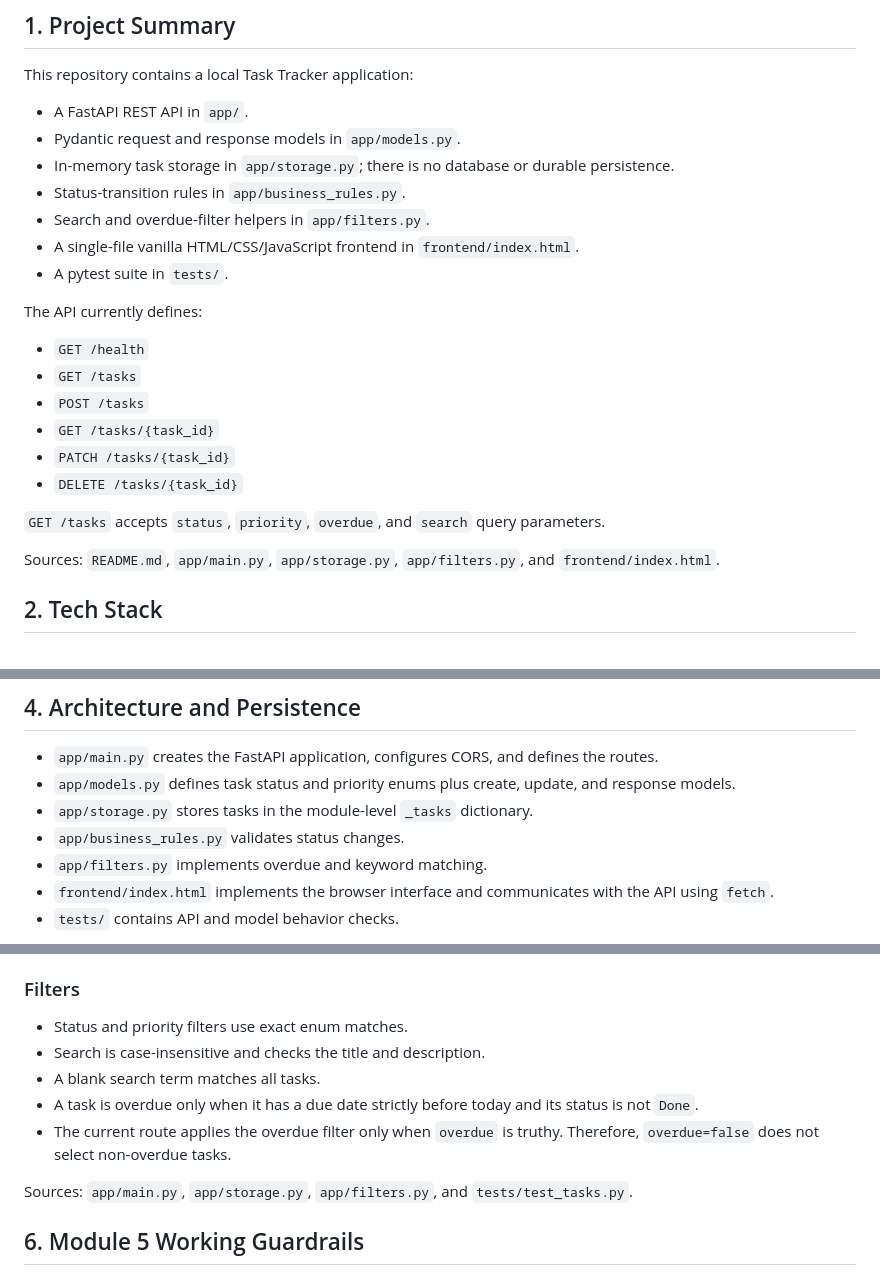
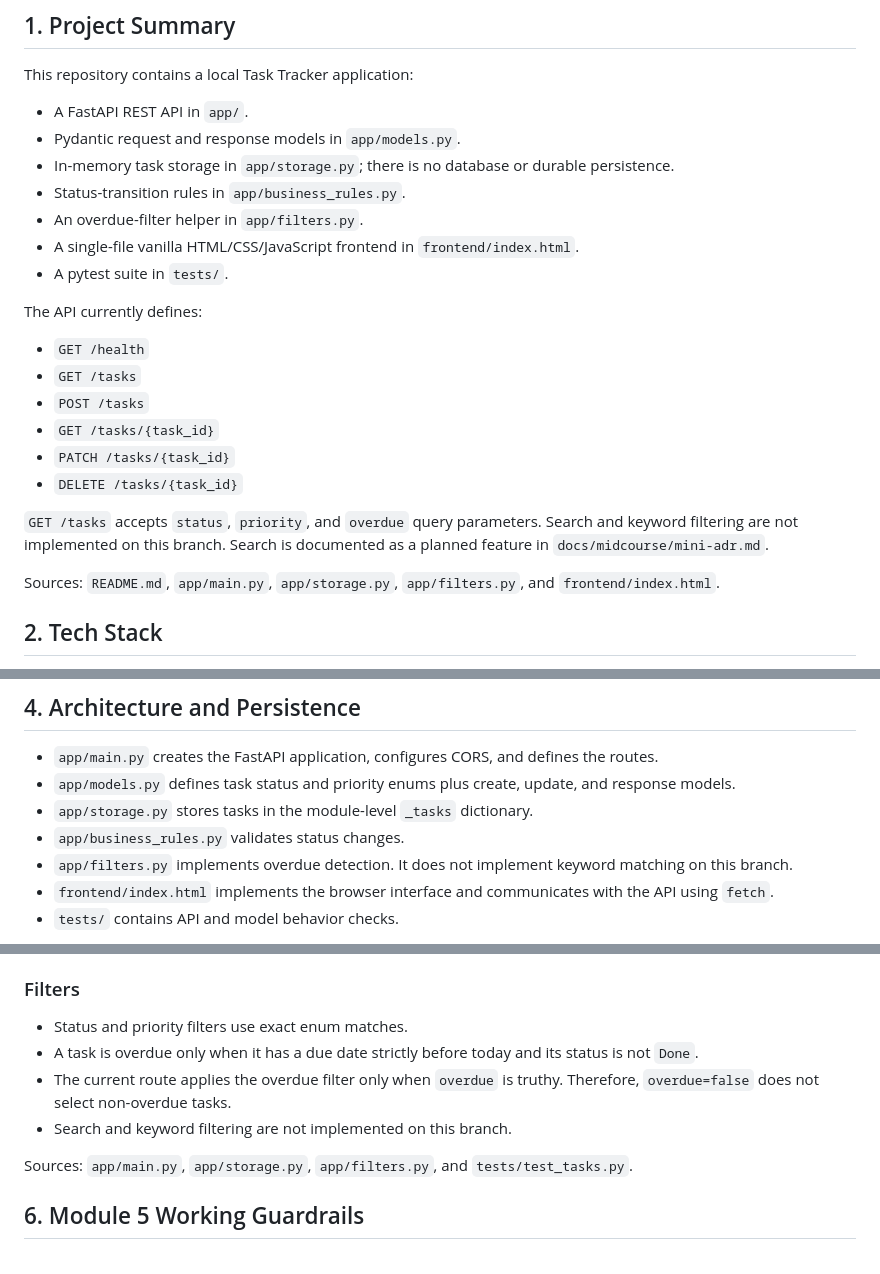
Before and after one commit to makr6136-a11y/task-tracker-api, a Markdown page: AGENTS.md, 3 parts joined by grey strips. Drawn GitHub-style.

Commit message:
Fix AGENTS.md: correct stale claim that search is implemented on main

```diff
--- a/AGENTS.md
+++ b/AGENTS.md
@@ -10,7 +10,7 @@ This repository contains a local Task Tracker application:
 - Pydantic request and response models in `app/models.py`.
 - In-memory task storage in `app/storage.py`; there is no database or durable persistence.
 - Status-transition rules in `app/business_rules.py`.
-- Search and overdue-filter helpers in `app/filters.py`.
+- An overdue-filter helper in `app/filters.py`.
 - A single-file vanilla HTML/CSS/JavaScript frontend in `frontend/index.html`.
 - A pytest suite in `tests/`.
 
@@ -23,7 +23,9 @@ The API currently defines:
 - `PATCH /tasks/{task_id}`
 - `DELETE /tasks/{task_id}`
 
-`GET /tasks` accepts `status`, `priority`, `overdue`, and `search` query parameters.
+`GET /tasks` accepts `status`, `priority`, and `overdue` query parameters.
+Search and keyword filtering are not implemented on this branch. Search is
+documented as a planned feature in `docs/midcourse/mini-adr.md`.
 
 Sources: `README.md`, `app/main.py`, `app/storage.py`, `app/filters.py`, and `frontend/index.html`.
 
@@ -97,7 +99,8 @@ Sources: `README.md`, `requirements.txt`, `pytest.ini`, `tests/conftest.py`, `.g
 - `app/models.py` defines task status and priority enums plus create, update, and response models.
 - `app/storage.py` stores tasks in the module-level `_tasks` dictionary.
 - `app/business_rules.py` validates status changes.
-- `app/filters.py` implements overdue and keyword matching.
+- `app/filters.py` implements overdue detection. It does not implement keyword
+  matching on this branch.
 - `frontend/index.html` implements the browser interface and communicates with the API using `fetch`.
 - `tests/` contains API and model behavior checks.
 
@@ -182,10 +185,9 @@ Sources: `app/models.py`, `app/storage.py`, `tests/test_tasks.py`, and `tests/ve
 ### Filters
 
 - Status and priority filters use exact enum matches.
-- Search is case-insensitive and checks the title and description.
-- A blank search term matches all tasks.
 - A task is overdue only when it has a due date strictly before today and its status is not `Done`.
 - The current route applies the overdue filter only when `overdue` is truthy. Therefore, `overdue=false` does not select non-overdue tasks.
+- Search and keyword filtering are not implemented on this branch.
 
 Sources: `app/main.py`, `app/storage.py`, `app/filters.py`, and `tests/test_tasks.py`.
 
```
